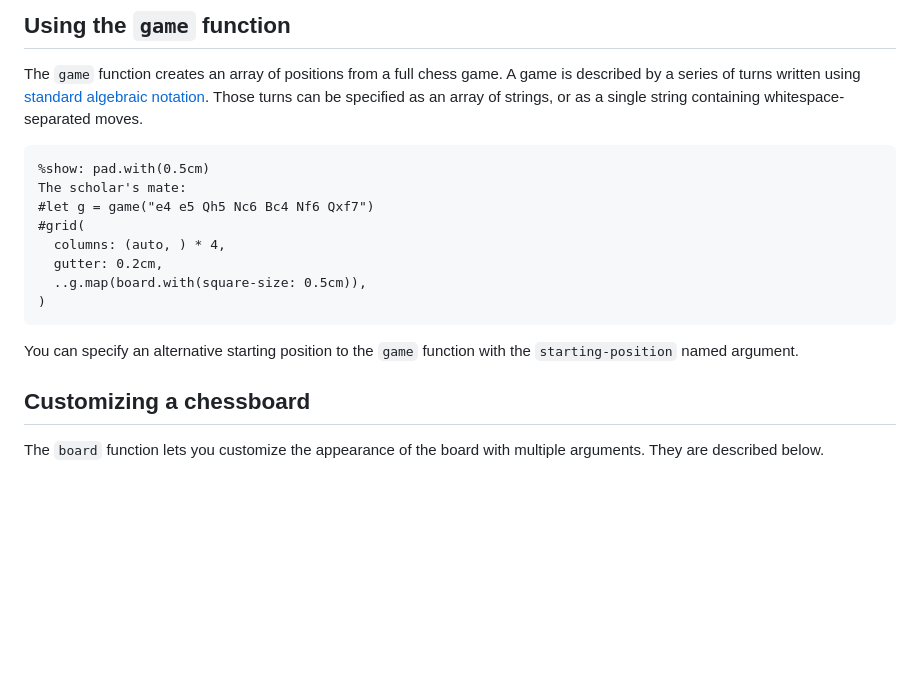
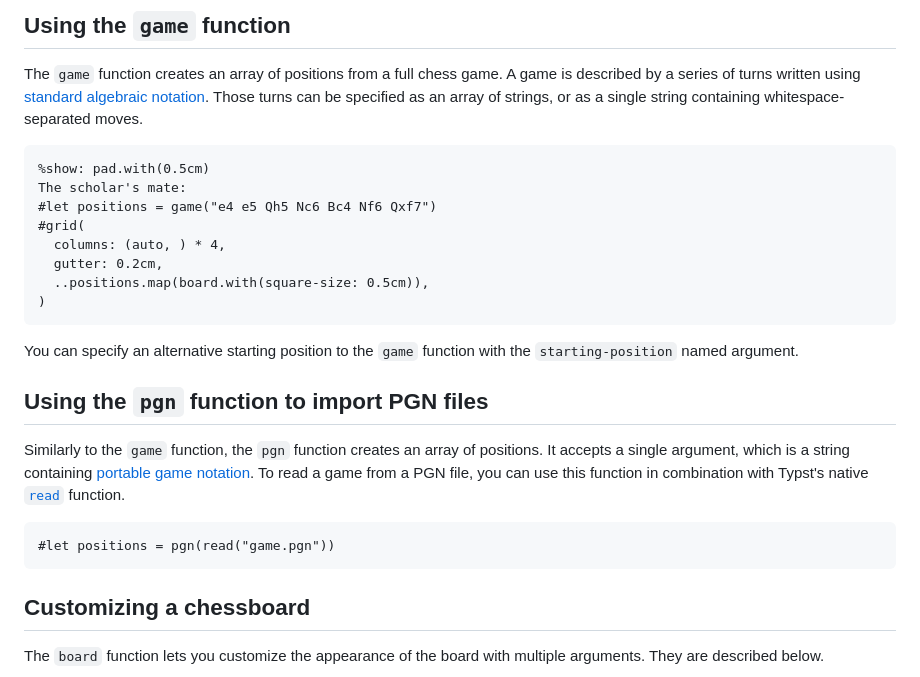
Before and after one commit to MDLC01/board-n-pieces, a Markdown page: src/README.md, the part around the change. Rendered like a GitHub page; blank space fills up the shorter version.

Commit message:
Add documentation for the `pgn` function

````diff
--- a/src/README.md
+++ b/src/README.md
@@ -52,15 +52,25 @@ The `game` function creates an array of positions from a full chess game. A game
 ```example
 %show: pad.with(0.5cm)
 The scholar's mate:
-#let g = game("e4 e5 Qh5 Nc6 Bc4 Nf6 Qxf7")
+#let positions = game("e4 e5 Qh5 Nc6 Bc4 Nf6 Qxf7")
 #grid(
   columns: (auto, ) * 4,
   gutter: 0.2cm,
-  ..g.map(board.with(square-size: 0.5cm)),
+  ..positions.map(board.with(square-size: 0.5cm)),
 )
 ```
 
 You can specify an alternative starting position to the `game` function with the `starting-position` named argument.
+
+
+## Using the `pgn` function to import PGN files
+
+Similarly to the `game` function, the `pgn` function creates an array of positions. It accepts a single argument, which is a string containing [portable game notation](https://en.wikipedia.org/wiki/Portable_Game_Notation). To read a game from a PGN file, you can use this function in combination with Typst's native [`read`](https://typst.app/docs/reference/data-loading/read/) function.
+
+<!-- This is intentionally not an example, because no `game.pgn` file exists. -->
+```typ
+#let positions = pgn(read("game.pgn"))
+```
 
 
 ## Customizing a chessboard
````
